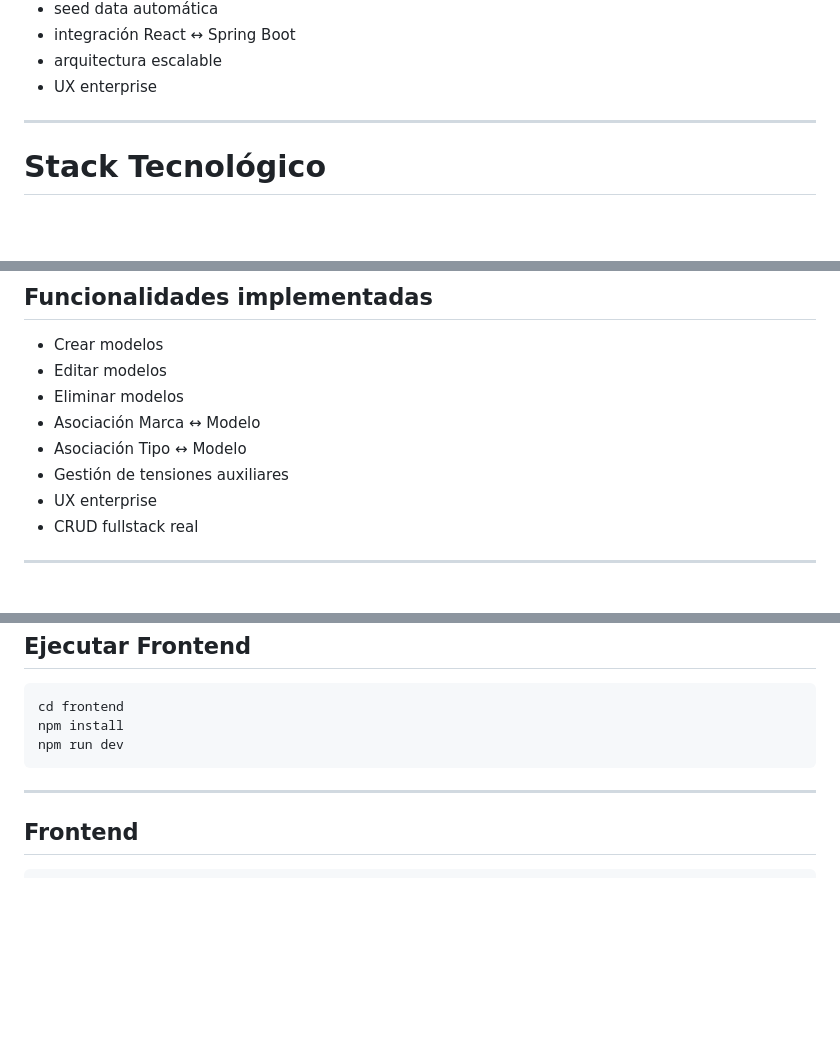
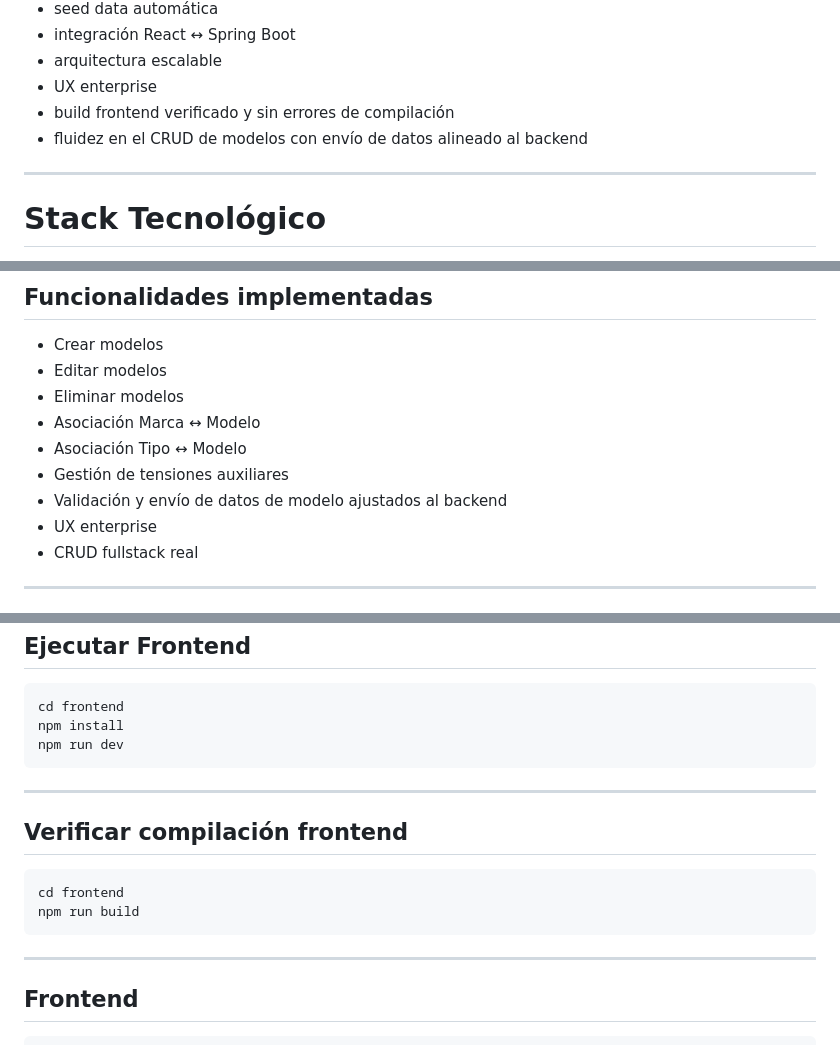
Before and after one commit to Nahuellunacab/protecciones-trazabilidad, a Markdown page: README.md, 3 parts joined by grey strips. GitHub-like rendering; blank space fills up the shorter version.

Commit message:
Docs: update Readme

````diff
--- a/README.md
+++ b/README.md
@@ -68,6 +68,8 @@ Actualmente el sistema ya posee:
 - integración React ↔ Spring Boot
 - arquitectura escalable
 - UX enterprise
+- build frontend verificado y sin errores de compilación
+- fluidez en el CRUD de modelos con envío de datos alineado al backend
 
 ---
 
@@ -533,6 +535,7 @@ erDiagram
 - Asociación Marca ↔ Modelo
 - Asociación Tipo ↔ Modelo
 - Gestión de tensiones auxiliares
+- Validación y envío de datos de modelo ajustados al backend
 - UX enterprise
 - CRUD fullstack real
 
@@ -907,6 +910,15 @@ npm run dev
 
 ---
 
+## Verificar compilación frontend
+
+```bash
+cd frontend
+npm run build
+```
+
+---
+
 ## Frontend
 
 ```text
````
